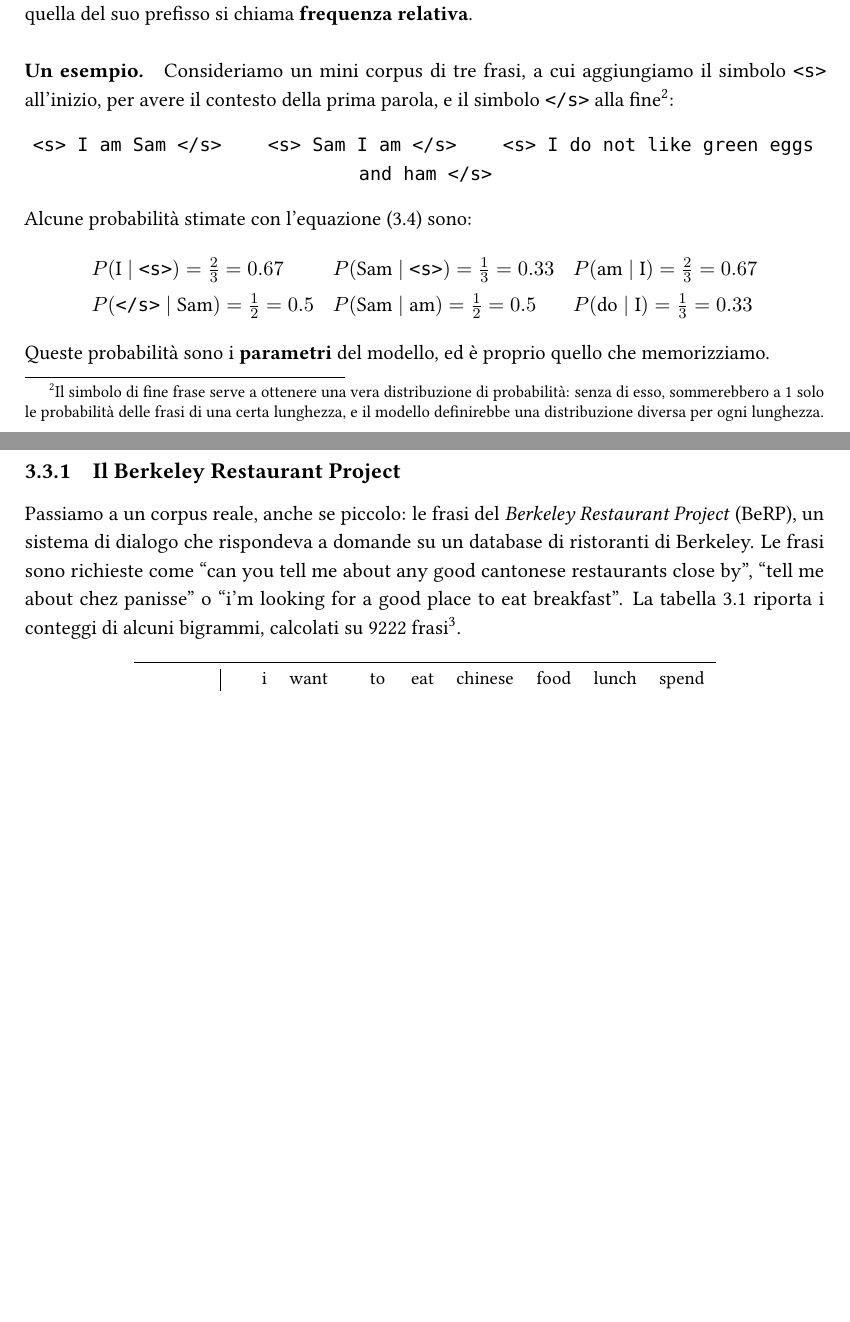
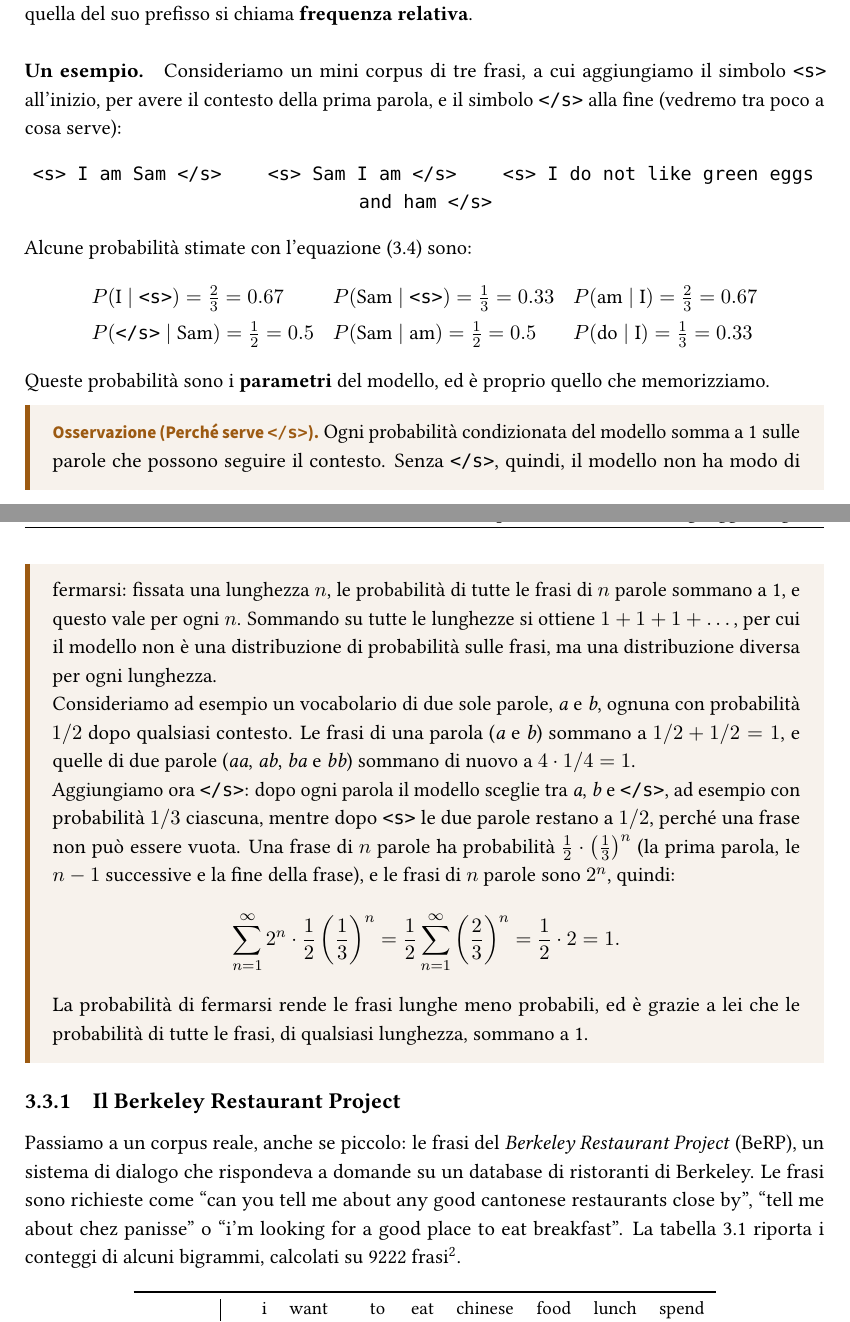
Before and after one commit to emanuelegaliano/Natural-Language-Processing, a LaTeX book (appunti/NaturalLanguageProcessing.tex, which reads appunti/chapters/ngram.tex): two parts of pages 37 and 38 of 80, joined at a grey line, cut so that both start at the same text, the shorter picture padded with empty space. Compiled offline with pdfLaTeX.

Commit message:
Osservazione sul simbolo di fine frase al posto della nota
La nota sul perché serve </s> diventa un'osservazione con un esempio:
con un vocabolario di due parole, senza </s> le frasi di ogni lunghezza
sommano a 1, mentre con </s> la somma su tutte le lunghezze fa 1.

Co-Authored-By: Claude Opus 5.5 <noreply@anthropic.com>

```diff
--- a/appunti/chapters/ngram.tex
+++ b/appunti/chapters/ngram.tex
@@ -67,7 +67,7 @@ P(w_i \mid w_{i-1}) = \frac{C(w_{i-1} w_i)}{\sum_w C(w_{i-1} w)} = \frac{C(w_{i-
 \end{equation}
 dove il secondo passaggio vale perché la somma dei conteggi di tutti i bigrammi che iniziano con $w_{i-1}$ è proprio il conteggio dell'unigramma $w_{i-1}$. Il rapporto tra la frequenza di una sequenza e quella del suo prefisso si chiama \textbf{frequenza relativa}.
 
-\paragraph{Un esempio.} Consideriamo un mini corpus di tre frasi, a cui aggiungiamo il simbolo \texttt{<s>} all'inizio, per avere il contesto della prima parola, e il simbolo \texttt{</s>} alla fine\footnote{Il simbolo di fine frase serve a ottenere una vera distribuzione di probabilità: senza di esso, sommerebbero a 1 solo le probabilità delle frasi di una certa lunghezza, e il modello definirebbe una distribuzione diversa per ogni lunghezza.}:
+\paragraph{Un esempio.} Consideriamo un mini corpus di tre frasi, a cui aggiungiamo il simbolo \texttt{<s>} all'inizio, per avere il contesto della prima parola, e il simbolo \texttt{</s>} alla fine (vedremo tra poco a cosa serve):
 \begin{center}
 \texttt{<s> I am Sam </s>} \qquad \texttt{<s> Sam I am </s>} \qquad \texttt{<s> I do not like green eggs and ham </s>}
 \end{center}
@@ -79,6 +79,18 @@ P(\texttt{</s>} \mid \text{Sam}) = \frac{1}{2} = 0.5 & P(\text{Sam} \mid \text{a
 \end{array}
 \]
 Queste probabilità sono i \textbf{parametri} del modello, ed è proprio quello che memorizziamo.
+
+\begin{osservazione}[Perché serve \texttt{</s>}]
+Ogni probabilità condizionata del modello somma a 1 sulle parole che possono seguire il contesto. Senza \texttt{</s>}, quindi, il modello non ha modo di fermarsi: fissata una lunghezza $n$, le probabilità di tutte le frasi di $n$ parole sommano a 1, e questo vale per ogni $n$. Sommando su tutte le lunghezze si ottiene $1 + 1 + 1 + \dots$, per cui il modello non è una distribuzione di probabilità sulle frasi, ma una distribuzione diversa per ogni lunghezza.
+
+Consideriamo ad esempio un vocabolario di due sole parole, \textit{a} e \textit{b}, ognuna con probabilità $1/2$ dopo qualsiasi contesto. Le frasi di una parola (\textit{a} e \textit{b}) sommano a $1/2 + 1/2 = 1$, e quelle di due parole (\textit{aa}, \textit{ab}, \textit{ba} e \textit{bb}) sommano di nuovo a $4 \cdot 1/4 = 1$.
+
+Aggiungiamo ora \texttt{</s>}: dopo ogni parola il modello sceglie tra \textit{a}, \textit{b} e \texttt{</s>}, ad esempio con probabilità $1/3$ ciascuna, mentre dopo \texttt{<s>} le due parole restano a $1/2$, perché una frase non può essere vuota. Una frase di $n$ parole ha probabilità $\frac{1}{2} \cdot \left(\frac{1}{3}\right)^n$ (la prima parola, le $n - 1$ successive e la fine della frase), e le frasi di $n$ parole sono $2^n$, quindi:
+\[
+\sum_{n=1}^{\infty} 2^n \cdot \frac{1}{2} \left(\frac{1}{3}\right)^n = \frac{1}{2} \sum_{n=1}^{\infty} \left(\frac{2}{3}\right)^n = \frac{1}{2} \cdot 2 = 1.
+\]
+La probabilità di fermarsi rende le frasi lunghe meno probabili, ed è grazie a lei che le probabilità di tutte le frasi, di qualsiasi lunghezza, sommano a 1.
+\end{osservazione}
 
 \subsection{Il Berkeley Restaurant Project}
 Passiamo a un corpus reale, anche se piccolo: le frasi del \textit{Berkeley Restaurant Project} (BeRP), un sistema di dialogo che rispondeva a domande su un database di ristoranti di Berkeley. Le frasi sono richieste come \enquote{can you tell me about any good cantonese restaurants close by}, \enquote{tell me about chez panisse} o \enquote{i'm looking for a good place to eat breakfast}. La tabella~\ref{tab:berp-counts} riporta i conteggi di alcuni bigrammi, calcolati su 9222 frasi\footnote{Altre versioni del corpus contano 9332 frasi. Il corpus è disponibile in \url{https://github.com/wooters/berp-trans}.}.
```
Also changed, not shown: appunti/NaturalLanguageProcessing.pdf.
